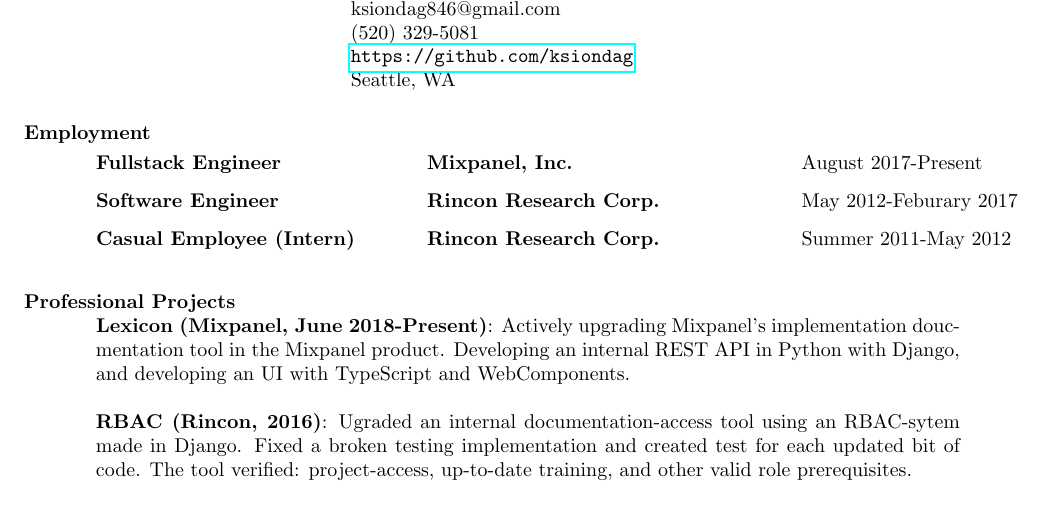
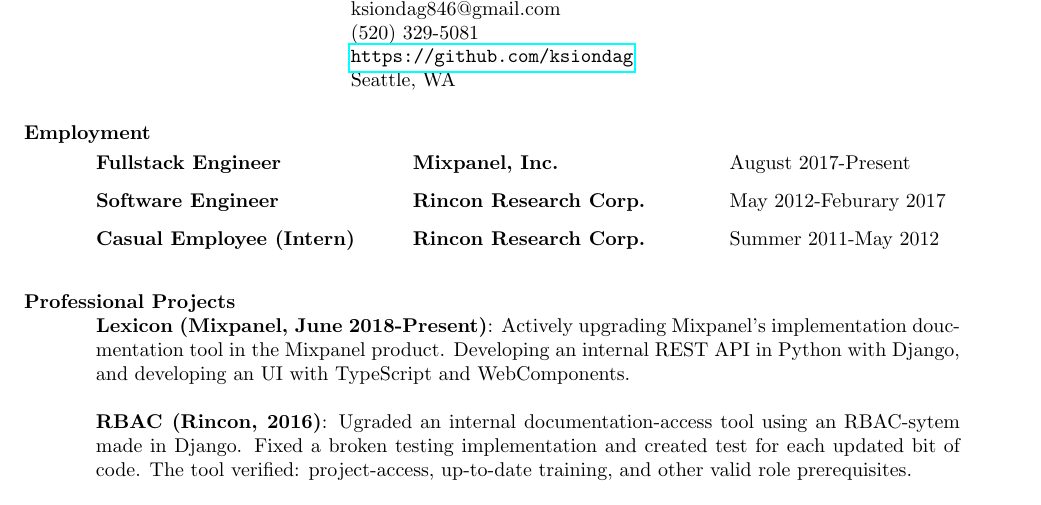
Before and after one commit to ksiondag/resume, a LaTeX CV (resume.tex): part of the page, cut so that both start at the same text. Compiled offline with pdfLaTeX.

Commit message:
Spacing update

```diff
--- a/resume.tex
+++ b/resume.tex
@@ -28,16 +28,16 @@
 \section{Employment}
 \vspace{-0.1in}
   \begin{tabbing}
-    \hspace{2.3in}\= \hspace{2.6in}\= \kill
+    \hspace{2.2in}\= \hspace{2.2in}\= \kill
     {\bf Fullstack Engineer} \> {\bf Mixpanel, Inc.}     \>August 2017-Present
   \end{tabbing}\vspace{-5pt}
 
   \vspace{-20pt}\begin{tabbing}
-    \hspace{2.3in}\= \hspace{2.6in}\= \kill
+    \hspace{2.2in}\= \hspace{2.2in}\= \kill
     {\bf Software Engineer} \>{\bf Rincon Research Corp.} \> May 2012-Feburary 2017
   \end{tabbing}\vspace{-5pt}
   \vspace{-20pt}\begin{tabbing}
-    \hspace{2.3in}\= \hspace{2.6in}\= \kill
+    \hspace{2.2in}\= \hspace{2.2in}\= \kill
     {\bf Casual Employee (Intern)} \>{\bf Rincon Research Corp.} \> Summer 2011-May 2012
   \end{tabbing}\vspace{-5pt}
 
```
